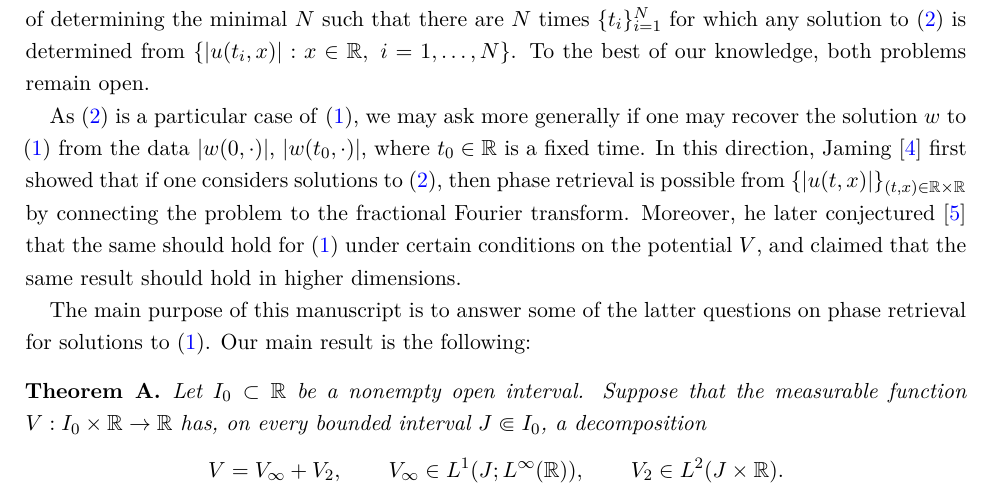
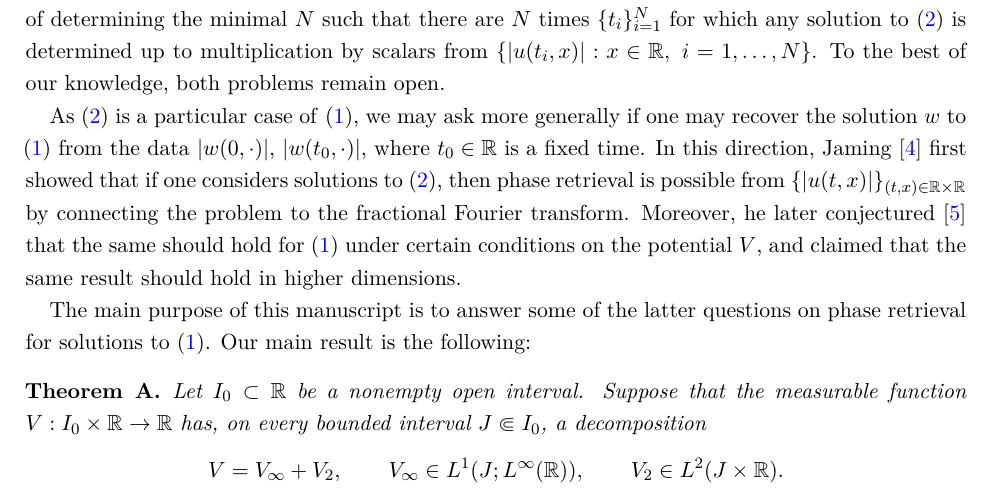
Before and after one commit to joaopgramos95/Schrodinger-PR, a LaTeX paper (Article/schrodinger_phase_retrieval_results.tex): part of page 2 of 16, cut so that both start at the same text. Compiled offline with pdfLaTeX.

Commit message:
Updates from Overleaf

```diff
--- a/Article/schrodinger_phase_retrieval_results.tex
+++ b/Article/schrodinger_phase_retrieval_results.tex
@@ -82,7 +82,7 @@ u(t,x)=\frac{1}{(4\pi i t)^{n/2}}e^{i|x|^2/(4t)}
 \widehat{\left(e^{i|\cdot|^2/(4t)}f\right)}
 \left(\frac{x}{4\pi t}\right),
 \]
-where $\widehat h(\xi)=\int_{\R^n}e^{-2\pi i x\cdot\xi}h(x)\,dx$. In other words, if we are able to solve Pauli's problem for the corresponding chirped datum, we should be able to recover the solution $u$ to the free Schr\"odinger equation \eqref{eq:free-schr} above from its values $|u(0,\cdot)|$, $|u(t_0,\cdot)|$, and vice-versa. Regarding the problem in this particular setting, the counterexamples to Pauli's problem do show also here that recovery of the solution is not possible in general. This led the community to several follow-up questions, such as Wright's conjecture~\cite{JamingRathmair}, which states that there is a third unitary operator $T$ defined on $L^2$ such that any $f \in L^2(\R)$ may be recovered from $|f|,|Tf|, |\widehat{f}|$. Another closely related question~\cite{CarmeliHeinosaariSchultzToigo} is that of determining the minimal $N$ such that there are $N$ times $\{t_i\}_{i=1}^N$ for which any solution to \eqref{eq:free-schr} is determined from $\{|u(t_i,x)|:x\in\R,\ i=1,\dots,N\}$. To the best of our knowledge, both problems remain open.
+where $\widehat h(\xi)=\int_{\R^n}e^{-2\pi i x\cdot\xi}h(x)\,dx$. In other words, if we are able to solve Pauli's problem for the corresponding chirped datum, we should be able to recover the solution $u$ to the free Schr\"odinger equation \eqref{eq:free-schr} above from its values $|u(0,\cdot)|$, $|u(t_0,\cdot)|$, and vice-versa. Regarding the problem in this particular setting, the counterexamples to Pauli's problem do show also here that recovery of the solution is not possible in general. This led the community to several follow-up questions, such as Wright's conjecture~\cite{JamingRathmair}, which states that there is a third unitary operator $T$ defined on $L^2$ such that any $f \in L^2(\R)$ may be recovered from $|f|,|Tf|, |\widehat{f}|$. Another closely related question~\cite{CarmeliHeinosaariSchultzToigo} is that of determining the minimal $N$ such that there are $N$ times $\{t_i\}_{i=1}^N$ for which any solution to \eqref{eq:free-schr} is determined up to multiplication by scalars from $\{|u(t_i,x)|:x\in\R,\ i=1,\dots,N\}$. To the best of our knowledge, both problems remain open.
 
 As \eqref{eq:free-schr} is a particular case of \eqref{eq:schr-pot}, we may ask more generally if one may recover the solution $w$ to \eqref{eq:schr-pot} from the data $|w(0,\cdot)|$, $|w(t_0,\cdot)|$, where $t_0\in\R$ is a fixed time. In this direction, Jaming~\cite{Jaming2014} first showed that if one considers solutions to \eqref{eq:free-schr}, then phase retrieval is possible from $\{|u(t,x)|\}_{(t,x)\in\R\times\R}$ by connecting the problem to the fractional Fourier transform. Moreover, he later conjectured~\cite{Jaming2025} that the same should hold for \eqref{eq:schr-pot} under certain conditions on the potential $V$, and claimed that the same result should hold in higher dimensions.
 
```
